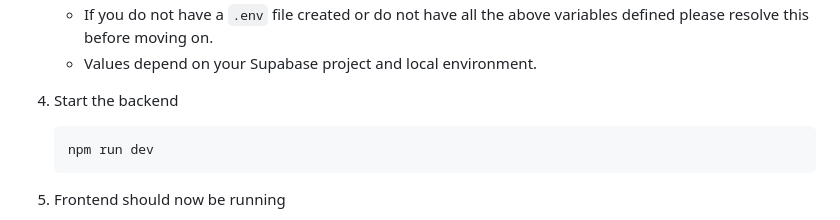
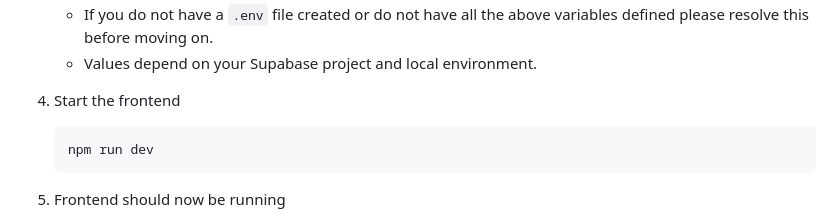
Before and after one commit to LaurenIsLearning/ClusterGit, a Markdown page: README.md, the part around the change. Drawn GitHub-style.

Commit message:
Update README to remove error

````diff
--- a/README.md
+++ b/README.md
@@ -202,7 +202,7 @@ Complete the backend setup first, then proceed to the frontend.
      - VITE_SUPABASE_ANON_KEY=yourSupabaseAnonKey
    - If you do not have a ```.env``` file created or do not have all the above variables defined please resolve this before moving on.
    - Values depend on your Supabase project and local environment.
-4. Start the backend
+4. Start the frontend
 
    ```bash
    npm run dev
````
